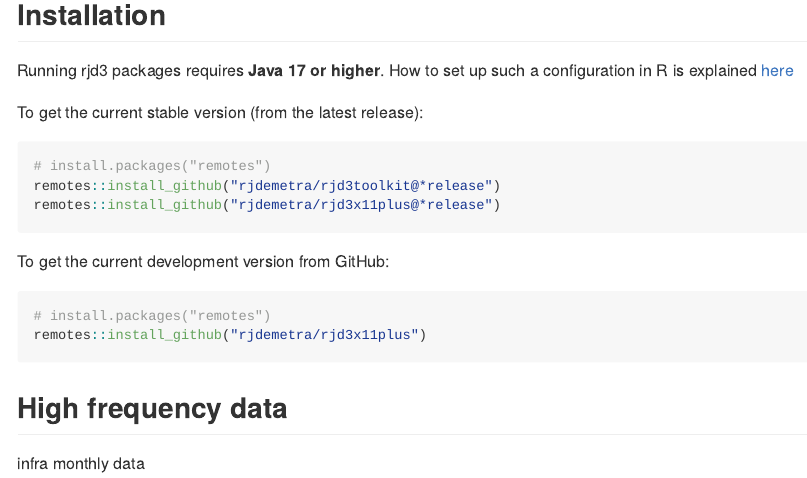
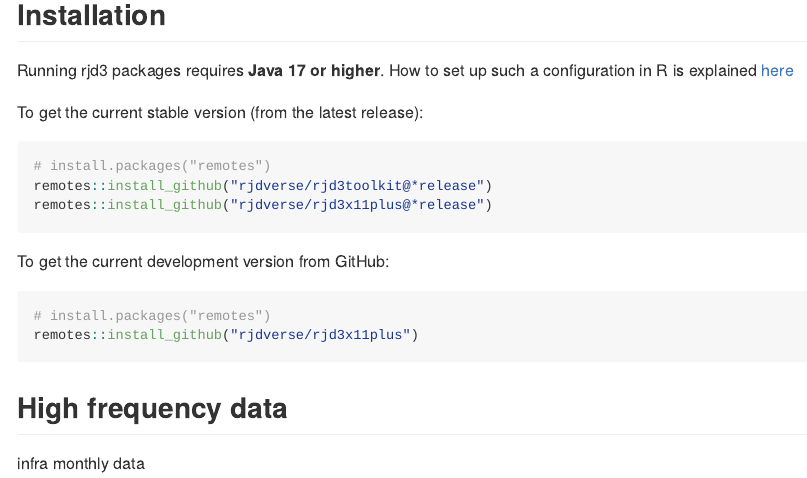
Before and after one commit to rjdverse/rjd3x11plus, an R Markdown document (README.Rmd): the page in a window 1100 px wide, from 120 px down. The pictures show the output file README.md that the author committed with the source, drawn offline in the style of GitHub.

Commit message:
descp file and readme update "rjdverse"

````diff
--- a/README.Rmd
+++ b/README.Rmd
@@ -27,15 +27,15 @@
 
 ```{r, echo = TRUE, eval = FALSE}
 # install.packages("remotes")
-remotes::install_github("rjdemetra/rjd3toolkit@*release")
-remotes::install_github("rjdemetra/rjd3x11plus@*release")
+remotes::install_github("rjdverse/rjd3toolkit@*release")
+remotes::install_github("rjdverse/rjd3x11plus@*release")
 ```
 
 To get the current development version from GitHub:
 
 ```{r, echo = TRUE, eval = FALSE}
 # install.packages("remotes")
-remotes::install_github("rjdemetra/rjd3x11plus")
+remotes::install_github("rjdverse/rjd3x11plus")
 ```
 
 
````
Also changed, not shown: README.md, 1 other file.
